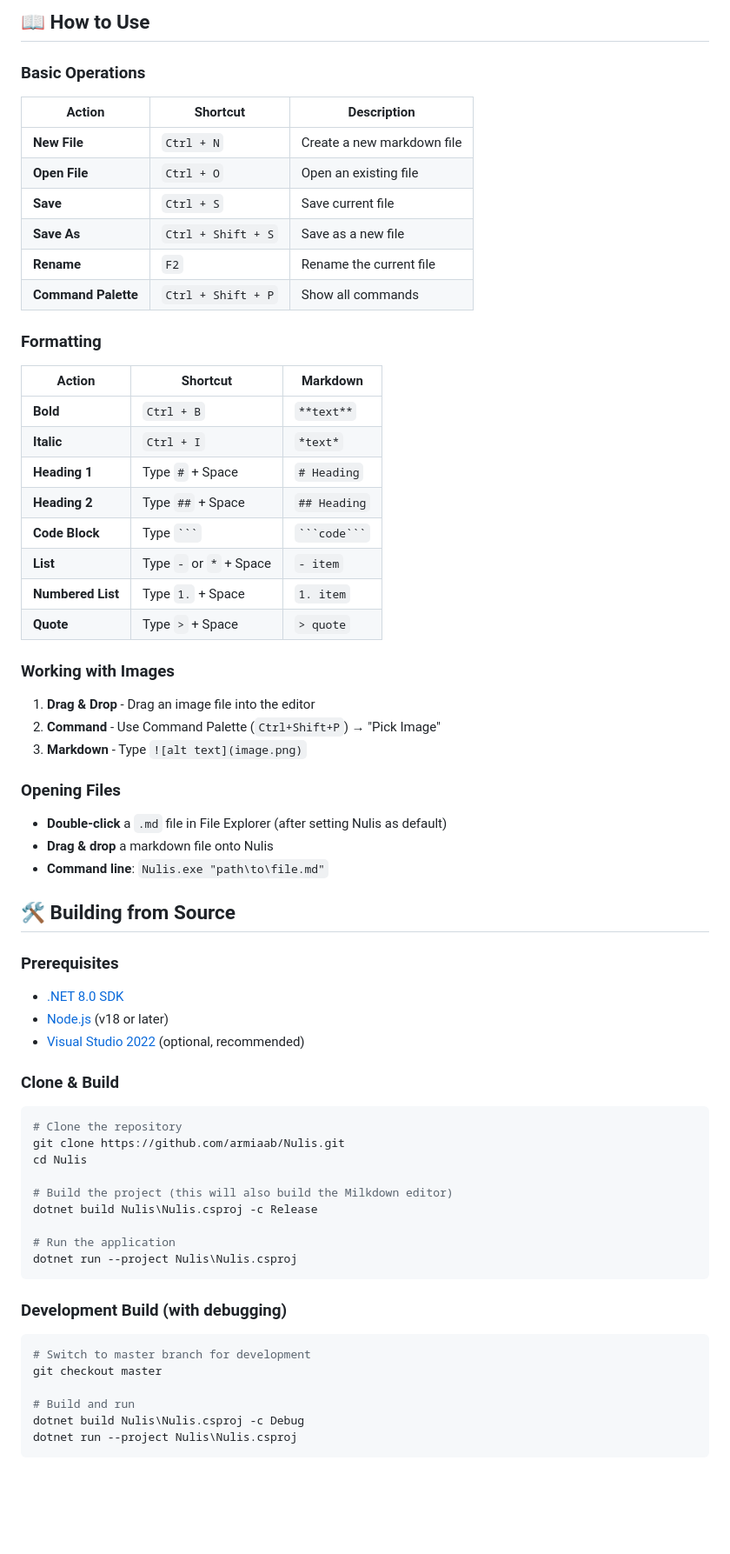
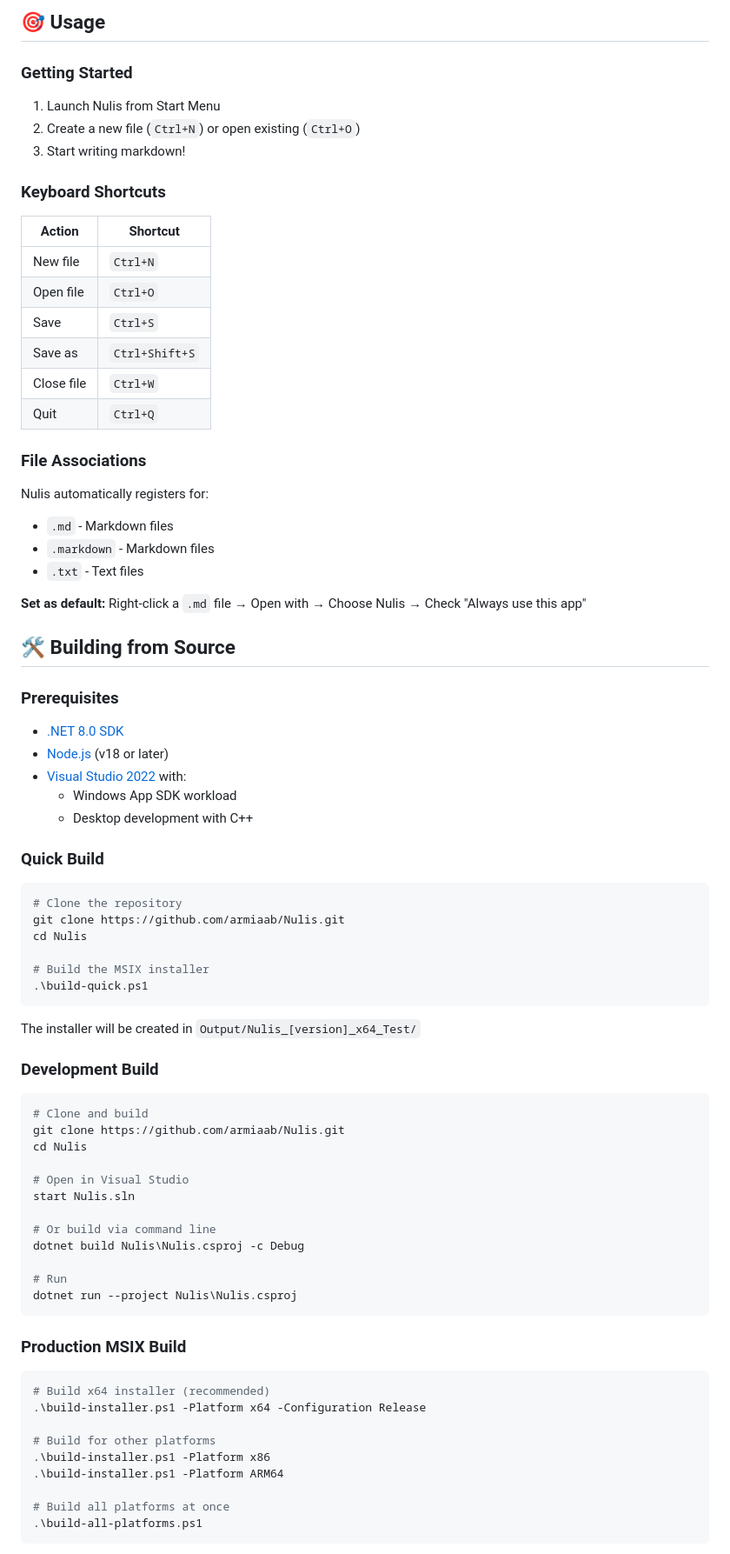
Before and after one commit to armiaab/Nulis, a Markdown page: README.md, the part around one of its changes. Shown at 87% size. Rendered like a GitHub page; blank space fills up the shorter version.

Commit message:
Update README with MSIX installer instructions and improved documentation

````diff
--- a/README.md
+++ b/README.md
@@ -46,41 +63,32 @@ A fast, lightweight, and distraction-free WYSIWYG markdown editor for Windows.
 
-## 📖 How to Use
+## 🎯 Usage
 
-### Basic Operations
+### Getting Started
 
-| Action | Shortcut | Description |
-|--------|----------|-------------|
-| **New File** | `Ctrl + N` | Create a new markdown file |
-| **Open File** | `Ctrl + O` | Open an existing file |
-| **Save** | `Ctrl + S` | Save current file |
-| **Save As** | `Ctrl + Shift + S` | Save as a new file |
-| **Rename** | `F2` | Rename the current file |
-| **Command Palette** | `Ctrl + Shift + P` | Show all commands |
+1. Launch Nulis from Start Menu
+2. Create a new file (`Ctrl+N`) or open existing (`Ctrl+O`)
+3. Start writing markdown!
 
-### Formatting
+### Keyboard Shortcuts
 
-| Action | Shortcut | Markdown |
-|--------|----------|----------|
-| **Bold** | `Ctrl + B` | `**text**` |
-| **Italic** | `Ctrl + I` | `*text*` |
-| **Heading 1** | Type `#` + Space | `# Heading` |
-| **Heading 2** | Type `##` + Space | `## Heading` |
-| **Code Block** | Type ` ``` ` | ` ```code``` ` |
-| **List** | Type `-` or `*` + Space | `- item` |
-| **Numbered List** | Type `1.` + Space | `1. item` |
-| **Quote** | Type `>` + Space | `> quote` |
+| Action | Shortcut |
+|--------|----------|
+| New file | `Ctrl+N` |
+| Open file | `Ctrl+O` |
+| Save | `Ctrl+S` |
+| Save as | `Ctrl+Shift+S` |
+| Close file | `Ctrl+W` |
+| Quit | `Ctrl+Q` |
 
-### Working with Images
+### File Associations
 
-1. **Drag & Drop** - Drag an image file into the editor
-2. **Command** - Use Command Palette (`Ctrl+Shift+P`) → "Pick Image"
-3. **Markdown** - Type `![alt text](image.png)`
+Nulis automatically registers for:
+- `.md` - Markdown files
+- `.markdown` - Markdown files
+- `.txt` - Text files
 
-### Opening Files
-
-- **Double-click** a `.md` file in File Explorer (after setting Nulis as default)
-- **Drag & drop** a markdown file onto Nulis
-- **Command line**: `Nulis.exe "path\to\file.md"`
+**Set as default:**
+Right-click a `.md` file → Open with → Choose Nulis → Check "Always use this app"
 
 ## 🛠️ Building from Source
 
@@ -88,30 +96,51 @@ A fast, lightweight, and distraction-free WYSIWYG markdown editor for Windows.
 
 - [.NET 8.0 SDK](https://dotnet.microsoft.com/download/dotnet/8.0)
 - [Node.js](https://nodejs.org/) (v18 or later)
-- [Visual Studio 2022](https://visualstudio.microsoft.com/) (optional, recommended)
+- [Visual Studio 2022](https://visualstudio.microsoft.com/) with:
+  - Windows App SDK workload
+  - Desktop development with C++
 
-### Clone & Build
+### Quick Build
 
 ```bash
 # Clone the repository
 git clone https://github.com/armiaab/Nulis.git
 cd Nulis
 
-# Build the project (this will also build the Milkdown editor)
-dotnet build Nulis\Nulis.csproj -c Release
+# Build the MSIX installer
+.\build-quick.ps1
+```
 
-# Run the application
+The installer will be created in `Output/Nulis_[version]_x64_Test/`
+
+### Development Build
+
+```bash
+# Clone and build
+git clone https://github.com/armiaab/Nulis.git
+cd Nulis
+
+# Open in Visual Studio
+start Nulis.sln
+
+# Or build via command line
+dotnet build Nulis\Nulis.csproj -c Debug
+
+# Run
 dotnet run --project Nulis\Nulis.csproj
 ```
 
-### Development Build (with debugging)
+### Production MSIX Build
 
-```bash
-# Switch to master branch for development
-git checkout master
+```powershell
+# Build x64 installer (recommended)
+.\build-installer.ps1 -Platform x64 -Configuration Release
 
-# Build and run
-dotnet build Nulis\Nulis.csproj -c Debug
-dotnet run --project Nulis\Nulis.csproj
+# Build for other platforms
+.\build-installer.ps1 -Platform x86
+.\build-installer.ps1 -Platform ARM64
+
+# Build all platforms at once
+.\build-all-platforms.ps1
 ```
 
````
Also changed, not shown: other parts of README.md (+146 -67 lines).
